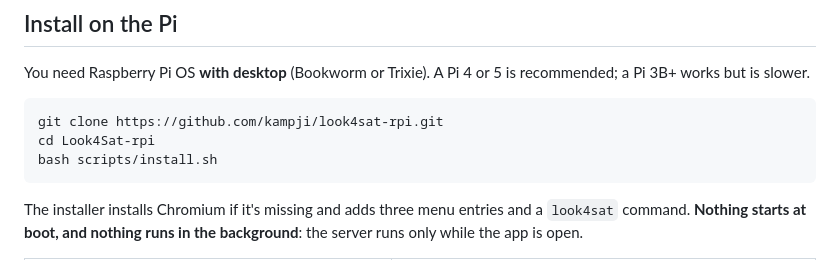
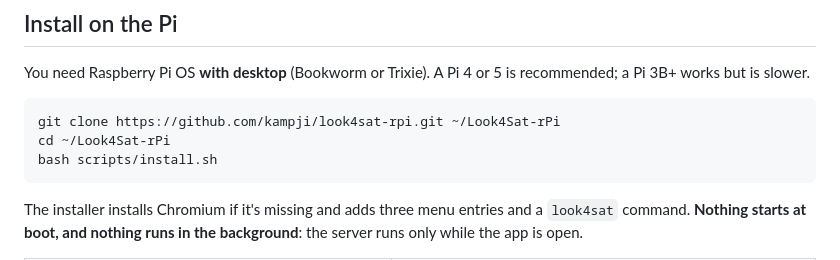
Before and after one commit to kampji/Look4Sat-rPi, a Markdown page: README.md, the part around one of its changes. GitHub-like rendering.

````diff
--- a/README.md
+++ b/README.md
@@ -66,8 +66,8 @@ It's designed for an 800×480 touchscreen in landscape, although the layout adap
 You need Raspberry Pi OS **with desktop** (Bookworm or Trixie). A Pi 4 or 5 is recommended; a Pi 3B+ works but is slower.
 
 ```bash
-git clone https://github.com/kampji/look4sat-rpi.git
-cd Look4Sat-rpi
+git clone https://github.com/kampji/look4sat-rpi.git ~/Look4Sat-rPi
+cd ~/Look4Sat-rPi
 bash scripts/install.sh
 ```
 
````
Also changed, not shown: other parts of README.md (+1 -1 lines).
